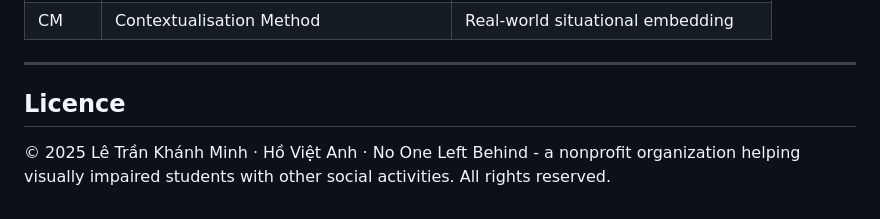
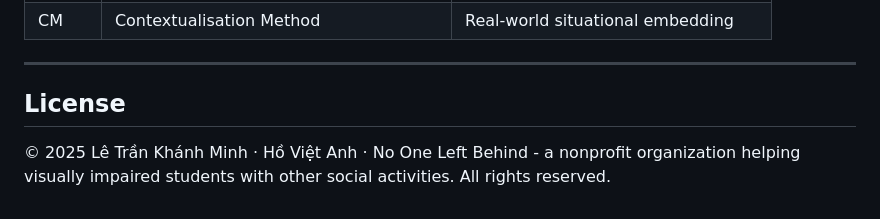
Before and after one commit to gmtigrisva123/Mathematics-Methodology-on-Education, a Markdown page: README.md, the part around the change. Rendered like a GitHub page.

```diff
--- a/README.md
+++ b/README.md
@@ -73,6 +73,6 @@ open src/index.html
 
 ---
 
-## Licence
+## License
 
 © 2025 Lê Trần Khánh Minh · Hồ Việt Anh · No One Left Behind - a nonprofit organization helping visually impaired students with other social activities. All rights reserved.
```
